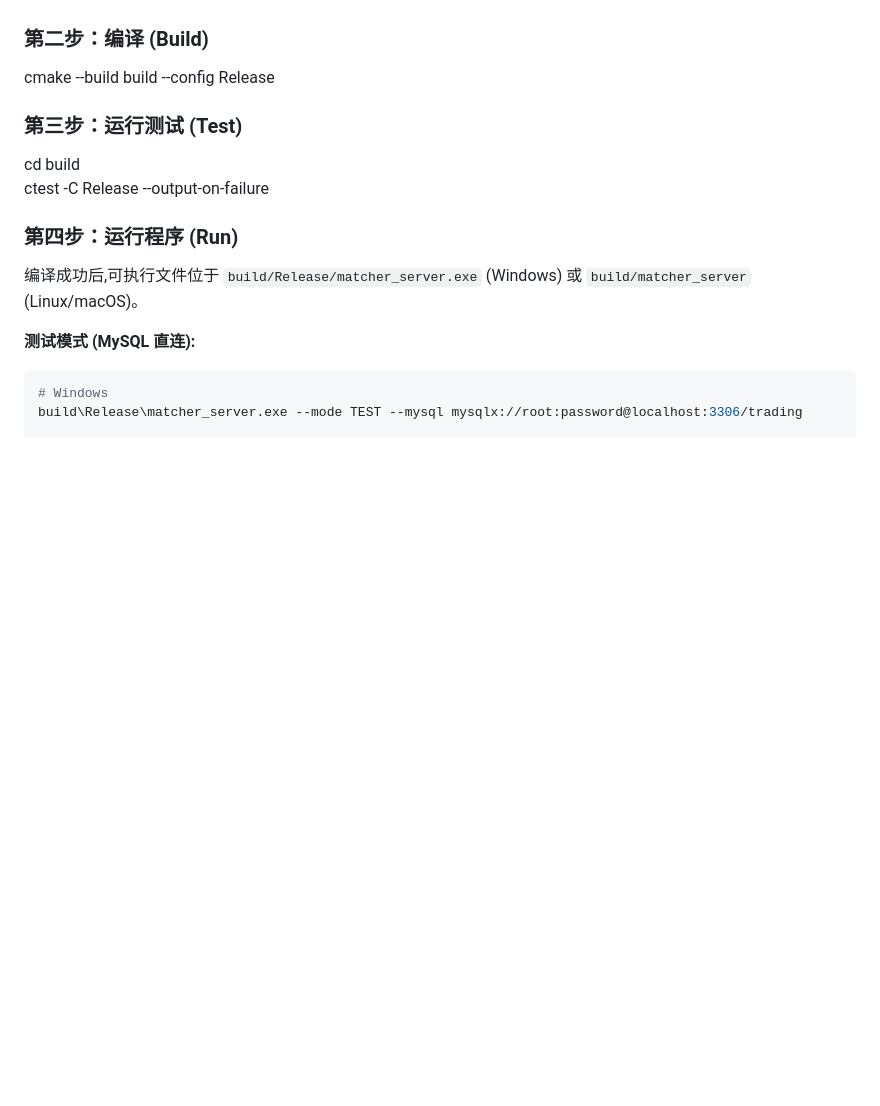
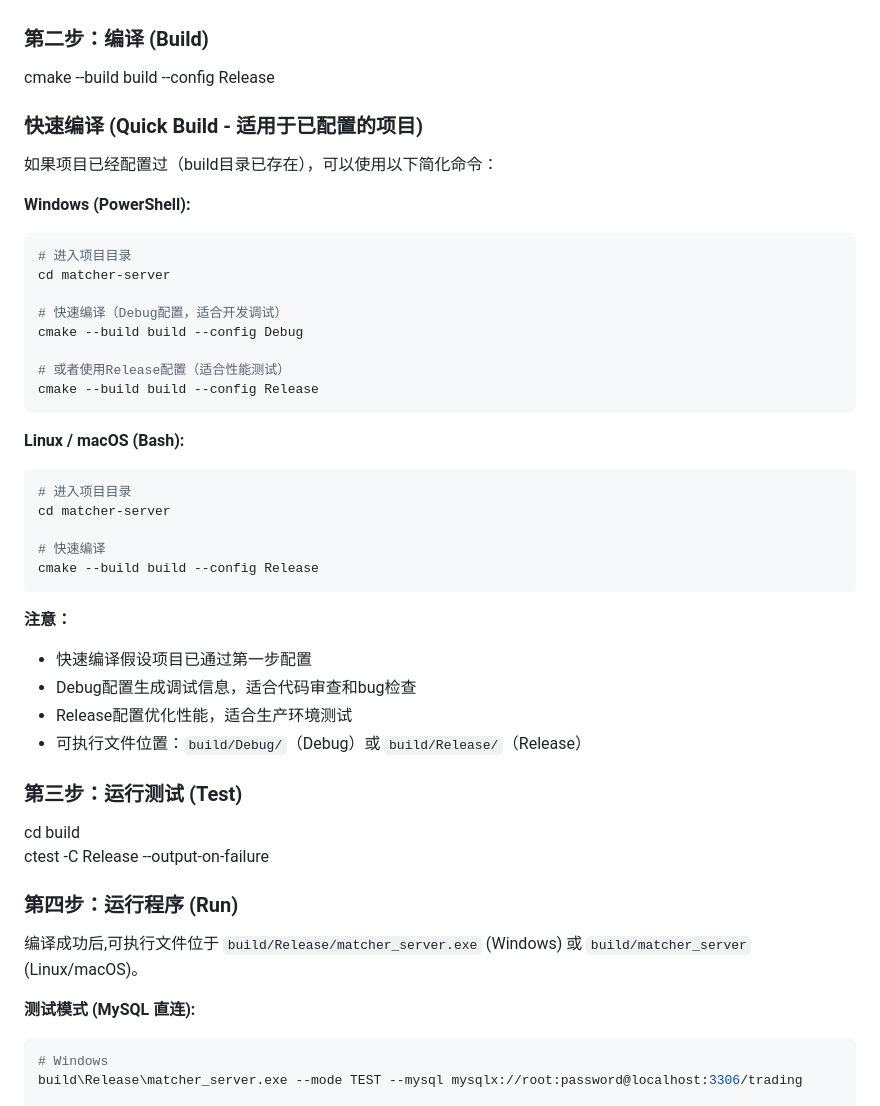
Before and after one commit to baizhu0414/trading-simulator, a Markdown page: matcher-server/matcher-server_README.md, the part around the change. Rendered like a GitHub page; blank space fills up the shorter version.

Commit message:
更新macher-servere下的README.md

````diff
--- a/matcher-server/matcher-server_README.md
+++ b/matcher-server/matcher-server_README.md
@@ -62,6 +62,37 @@ cmake \-B build \-S . \-DCMAKE\_TOOLCHAIN\_FILE="$VCPKG\_ROOT/scripts/buildsyste
 ### **第二步：编译 (Build)**
 
 cmake \--build build \--config Release
+
+### **快速编译 (Quick Build - 适用于已配置的项目)**
+
+如果项目已经配置过（build目录已存在），可以使用以下简化命令：
+
+**Windows (PowerShell):**
+```powershell
+# 进入项目目录
+cd matcher-server
+
+# 快速编译（Debug配置，适合开发调试）
+cmake --build build --config Debug
+
+# 或者使用Release配置（适合性能测试）
+cmake --build build --config Release
+```
+
+**Linux / macOS (Bash):**
+```bash
+# 进入项目目录
+cd matcher-server
+
+# 快速编译
+cmake --build build --config Release
+```
+
+**注意：**
+- 快速编译假设项目已通过第一步配置
+- Debug配置生成调试信息，适合代码审查和bug检查
+- Release配置优化性能，适合生产环境测试
+- 可执行文件位置：`build/Debug/`（Debug）或 `build/Release/`（Release）
 
 ### **第三步：运行测试 (Test)**
 
````
